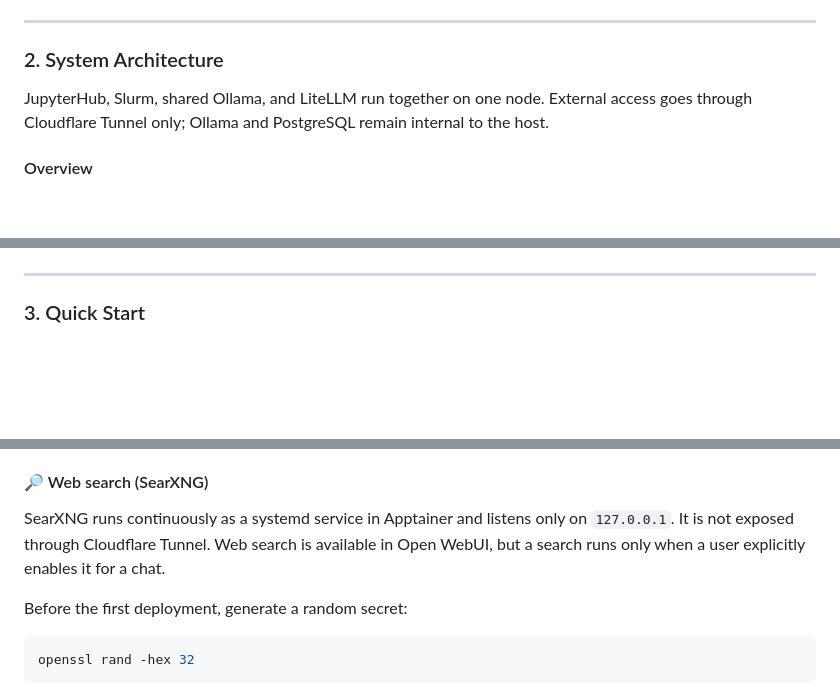
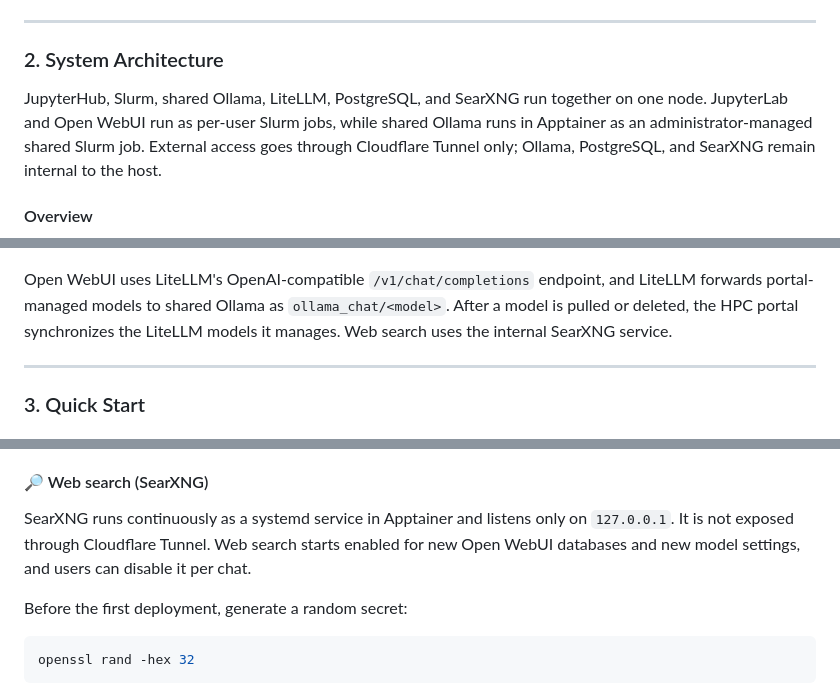
Before and after one commit to koichi2426/HPC-portal, a Markdown page: README.en.md, 3 parts joined by grey strips. GitHub-like rendering; blank space fills up the shorter version.

````diff
--- a/README.en.md
+++ b/README.en.md
@@ -16,7 +16,7 @@ This project provides a platform on a single ARM server (`gx10-ac12`) to launch
 
 ### 2. System Architecture
 
-JupyterHub, Slurm, shared Ollama, and LiteLLM run together on one node. External access goes through Cloudflare Tunnel only; Ollama and PostgreSQL remain internal to the host.
+JupyterHub, Slurm, shared Ollama, LiteLLM, PostgreSQL, and SearXNG run together on one node. JupyterLab and Open WebUI run as per-user Slurm jobs, while shared Ollama runs in Apptainer as an administrator-managed shared Slurm job. External access goes through Cloudflare Tunnel only; Ollama, PostgreSQL, and SearXNG remain internal to the host.
 
 #### Overview
 
@@ -100,6 +112,8 @@ sequenceDiagram
     User->>CF: Access the LLM API or admin UI
     CF->>LiteLLM: Forward API or admin UI traffic
 ```
+
+Open WebUI uses LiteLLM's OpenAI-compatible `/v1/chat/completions` endpoint, and LiteLLM forwards portal-managed models to shared Ollama as `ollama_chat/<model>`. After a model is pulled or deleted, the HPC portal synchronizes the LiteLLM models it manages. Web search uses the internal SearXNG service.
 
 ---
 
@@ -189,7 +203,7 @@ If `make deploy` detects pending Slurm configuration changes while jobs are acti
 
 #### 🔎 Web search (SearXNG)
 
-SearXNG runs continuously as a systemd service in Apptainer and listens only on `127.0.0.1`. It is not exposed through Cloudflare Tunnel. Web search is available in Open WebUI, but a search runs only when a user explicitly enables it for a chat.
+SearXNG runs continuously as a systemd service in Apptainer and listens only on `127.0.0.1`. It is not exposed through Cloudflare Tunnel. Web search starts enabled for new Open WebUI databases and new model settings, and users can disable it per chat.
 
 Before the first deployment, generate a random secret:
 
````
Also changed, not shown: other parts of README.en.md (+16 -4 lines), README.md (+20 -6 lines).
